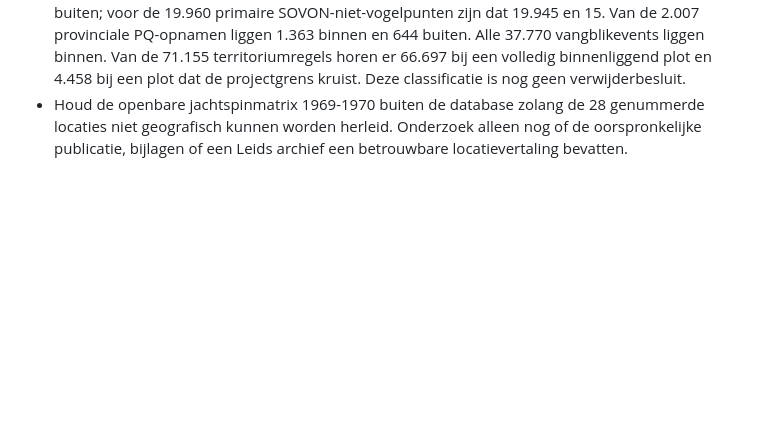
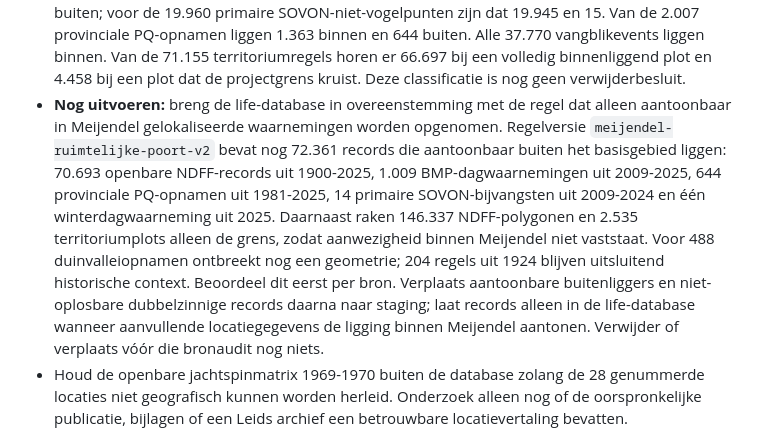
Before and after one commit to Ton2241/Meijendel, a Markdown page: TODO.md, the part around the change. Drawn GitHub-style; blank space fills up the shorter version.

Commit message:
Noteer audit buitenliggende waarnemingen

```diff
--- a/TODO.md
+++ b/TODO.md
@@ -50,6 +50,20 @@
   vangblikevents liggen binnen. Van de 71.155 territoriumregels horen er 66.697
   bij een volledig binnenliggend plot en 4.458 bij een plot dat de projectgrens
   kruist. Deze classificatie is nog geen verwijderbesluit.
+- **Nog uitvoeren:** breng de life-database in overeenstemming met de regel dat
+  alleen aantoonbaar in Meijendel gelokaliseerde waarnemingen worden opgenomen.
+  Regelversie `meijendel-ruimtelijke-poort-v2` bevat nog 72.361 records die
+  aantoonbaar buiten het basisgebied liggen: 70.693 openbare NDFF-records uit
+  1900-2025, 1.009 BMP-dagwaarnemingen uit 2009-2025, 644 provinciale
+  PQ-opnamen uit 1981-2025, 14 primaire SOVON-bijvangsten uit 2009-2024 en één
+  winterdagwaarneming uit 2025. Daarnaast raken 146.337 NDFF-polygonen en 2.535
+  territoriumplots alleen de grens, zodat aanwezigheid binnen Meijendel niet
+  vaststaat. Voor 488 duinvalleiopnamen ontbreekt nog een geometrie; 204 regels
+  uit 1924 blijven uitsluitend historische context. Beoordeel dit eerst per
+  bron. Verplaats aantoonbare buitenliggers en niet-oplosbare dubbelzinnige
+  records daarna naar staging; laat records alleen in de life-database wanneer
+  aanvullende locatiegegevens de ligging binnen Meijendel aantonen. Verwijder
+  of verplaats vóór die bronaudit nog niets.
 - Houd de openbare jachtspinmatrix 1969-1970 buiten de database zolang de 28
   genummerde locaties niet geografisch kunnen worden herleid. Onderzoek alleen
   nog of de oorspronkelijke publicatie, bijlagen of een Leids archief een
```
